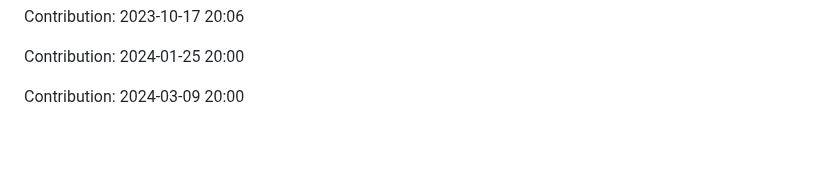
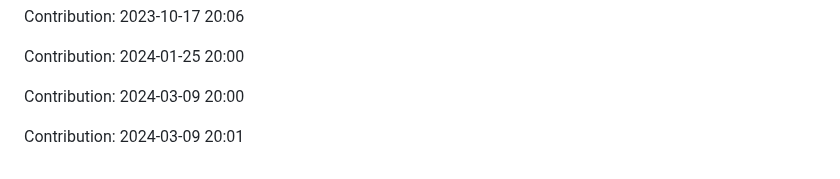
Before and after one commit to enbtram/BallDown-Game, a Markdown page: README.md, the part around the change. GitHub-like rendering; blank space fills up the shorter version.

Commit message:
"Contribution: 2024-03-09 20:01"

```diff
--- a/README.md
+++ b/README.md
@@ -523,3 +523,5 @@ Contribution: 2023-10-17 20:06
 Contribution: 2024-01-25 20:00
 
 Contribution: 2024-03-09 20:00
+
+Contribution: 2024-03-09 20:01
```
